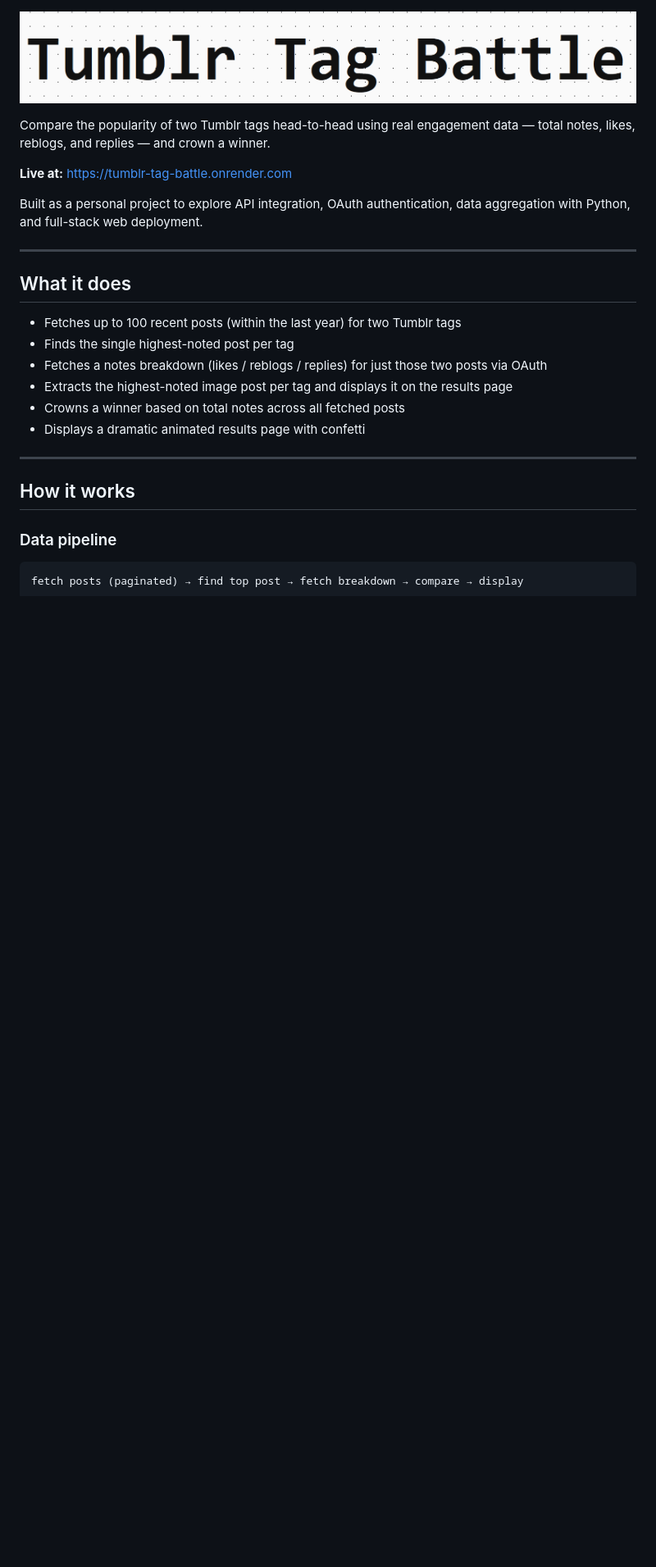
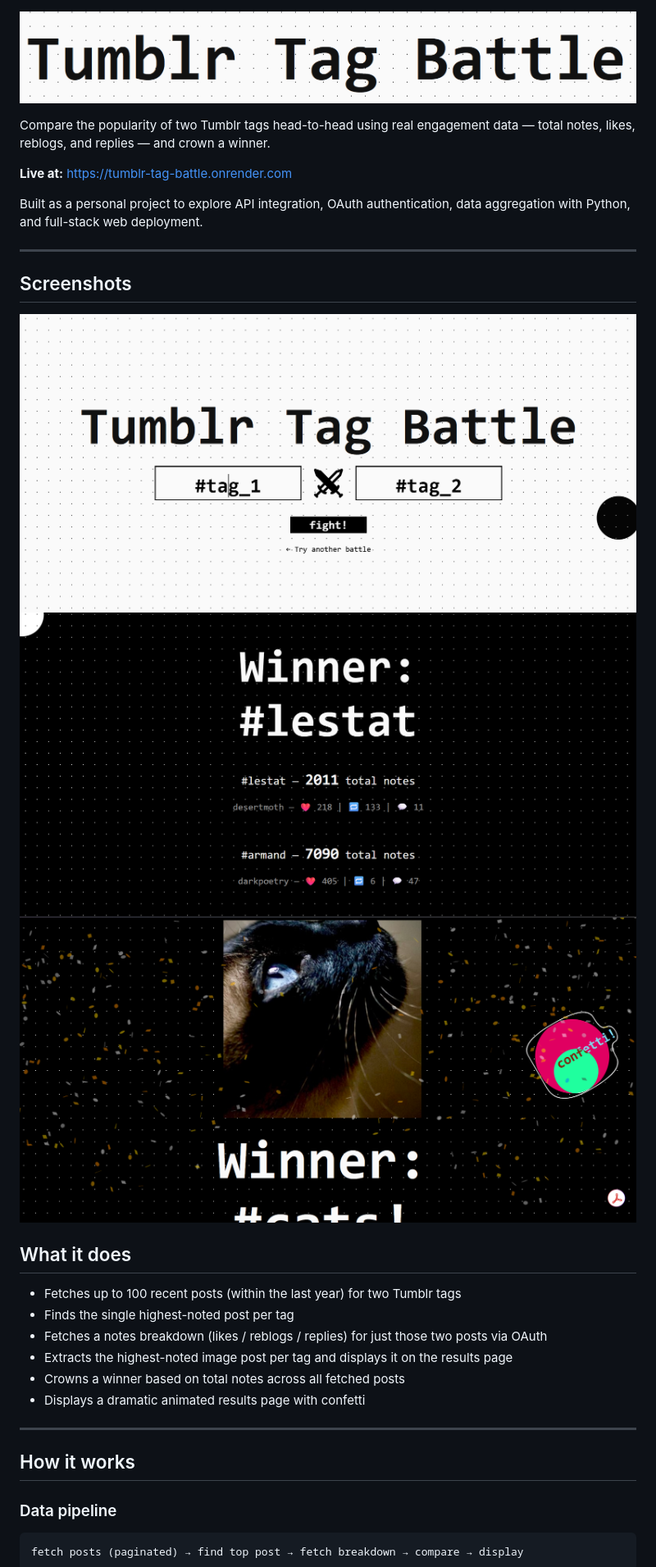
Before and after one commit to adi-agrs/tumblr-tag-battle, a Markdown page: README.md, the part around the change. Shown at 82% size. Drawn GitHub-style; blank space fills up the shorter version.

Commit message:
Add screenshots section to README
Added a section for screenshots in the README.

```diff
--- a/README.md
+++ b/README.md
@@ -7,6 +7,12 @@ Compare the popularity of two Tumblr tags head-to-head using real engagement dat
 Built as a personal project to explore API integration, OAuth authentication, data aggregation with Python, and full-stack web deployment.
 
 ---
+
+## Screenshots
+
+![Index page](screenshots/homepage.png)
+![Loading page](screenshots/loading.png)
+![Results page](screenshots/winner.png)
 
 ## What it does
 
```
